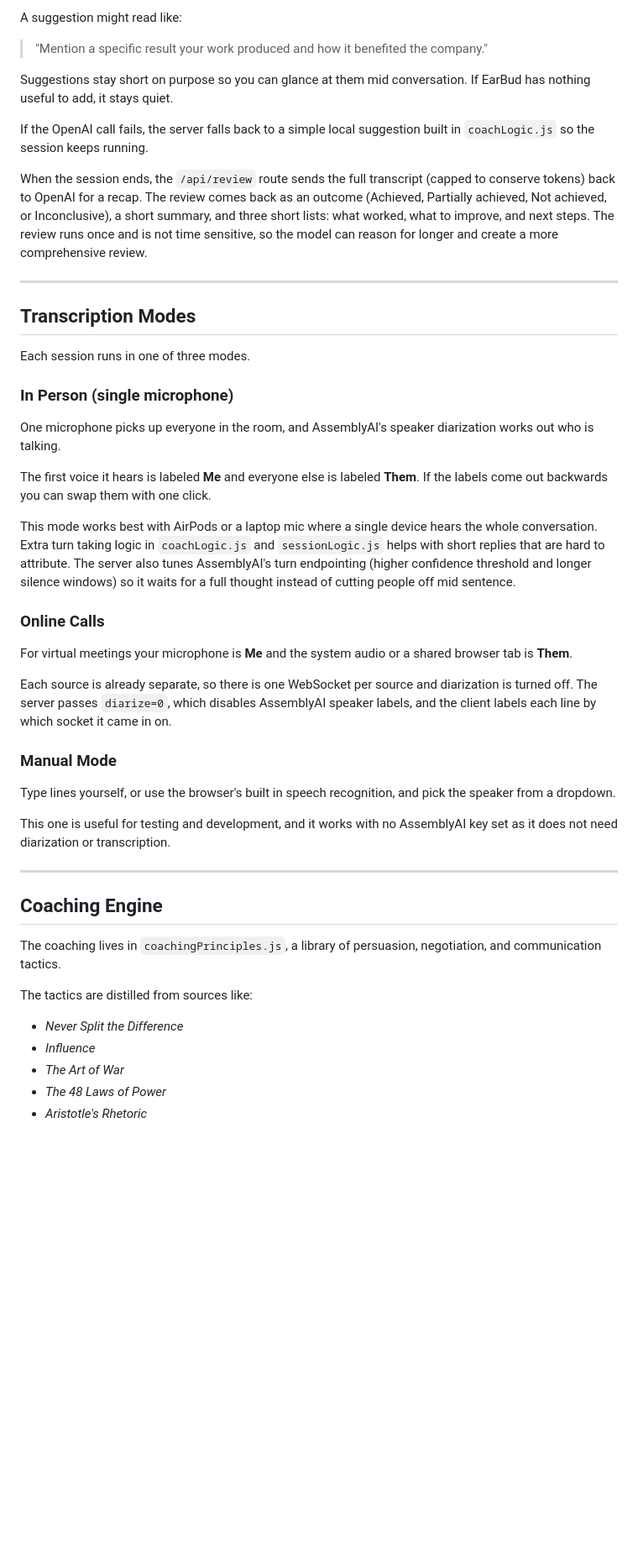
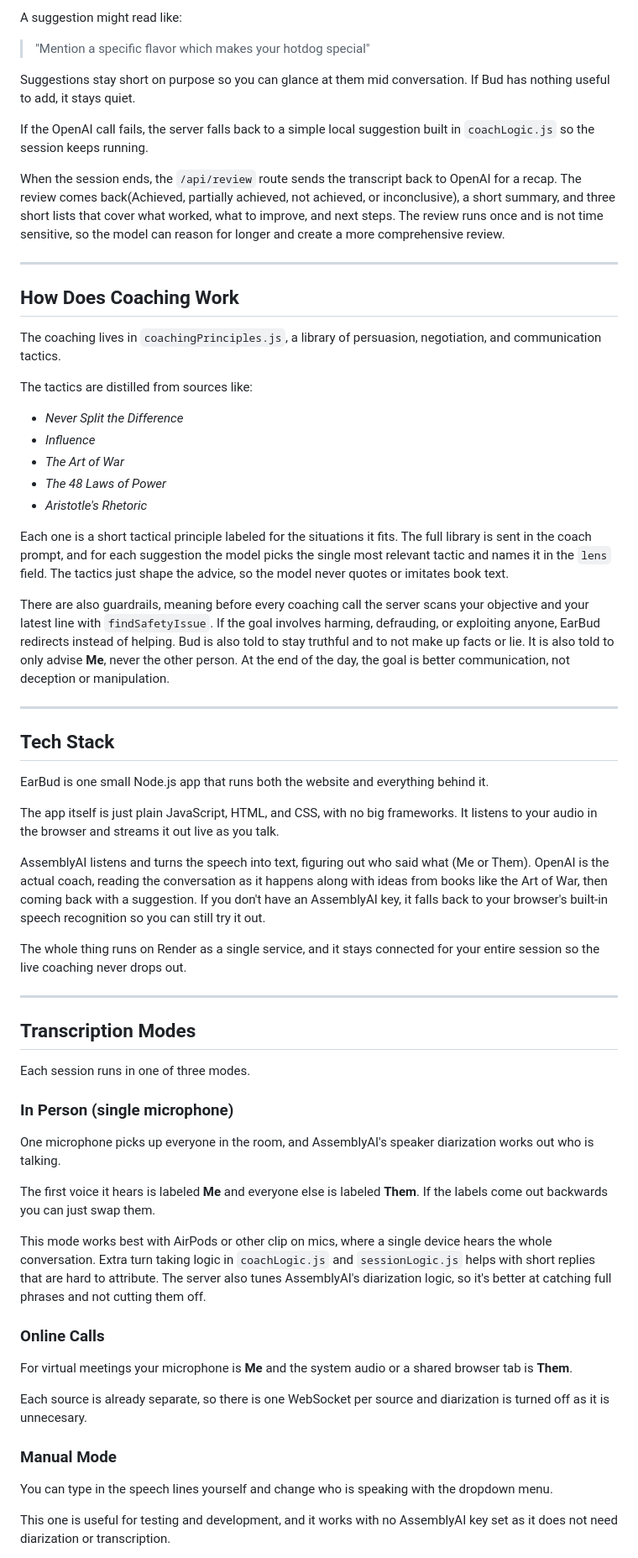
Before and after one commit to BiglyNing/EarBud, a Markdown page: README.md, the part around one of its changes. Shown at 84% size. GitHub-like rendering; blank space fills up the shorter version.

```diff
--- a/README.md
+++ b/README.md
@@ -102,13 +75,43 @@ Each new line of transcript can trigger a call to the `/api/coach` route. The se
 
 A suggestion might read like:
 
-> "Mention a specific result your work produced and how it benefited the company."
+> "Mention a specific flavor which makes your hotdog special"
 
-Suggestions stay short on purpose so you can glance at them mid conversation. If EarBud has nothing useful to add, it stays quiet.
+Suggestions stay short on purpose so you can glance at them mid conversation. If Bud has nothing useful to add, it stays quiet.
 
 If the OpenAI call fails, the server falls back to a simple local suggestion built in `coachLogic.js` so the session keeps running.
 
-When the session ends, the `/api/review` route sends the full transcript (capped to conserve tokens) back to OpenAI for a recap. The review comes back as an outcome (Achieved, Partially achieved, Not achieved, or Inconclusive), a short summary, and three short lists: what worked, what to improve, and next steps. The review runs once and is not time sensitive, so the model can reason for longer and create a more comprehensive review.
+When the session ends, the `/api/review` route sends the transcript back to OpenAI for a recap. The review comes back(Achieved, partially achieved, not achieved, or inconclusive), a short summary, and three short lists that cover what worked, what to improve, and next steps. The review runs once and is not time sensitive, so the model can reason for longer and create a more comprehensive review.
+
+---
+
+## How Does Coaching Work
+
+The coaching lives in `coachingPrinciples.js`, a library of persuasion, negotiation, and communication tactics.
+
+The tactics are distilled from sources like:
+
+- *Never Split the Difference*
+- *Influence*
+- *The Art of War*
+- *The 48 Laws of Power*
+- *Aristotle's Rhetoric*
+
+Each one is a short tactical principle labeled for the situations it fits. The full library is sent in the coach prompt, and for each suggestion the model picks the single most relevant tactic and names it in the `lens` field. The tactics just shape the advice, so the model never quotes or imitates book text.
+
+There are also guardrails, meaning before every coaching call the server scans your objective and your latest line with `findSafetyIssue`. If the goal involves harming, defrauding, or exploiting anyone, EarBud redirects instead of helping. Bud is also told to stay truthful and to not make up facts or lie. It is also told to only advise **Me**, never the other person. At the end of the day, the goal is better communication, not deception or manipulation.
+
+---
+
+## Tech Stack
+
+EarBud is one small Node.js app that runs both the website and everything behind it.
+
+The app itself is just plain JavaScript, HTML, and CSS, with no big frameworks. It listens to your audio in the browser and streams it out live as you talk.
+
+AssemblyAI listens and turns the speech into text, figuring out who said what (Me or Them). OpenAI is the actual coach, reading the conversation as it happens along with ideas from books like the Art of War, then coming back with a suggestion. If you don't have an AssemblyAI key, it falls back to your browser's built-in speech recognition so you can still try it out.
+
+The whole thing runs on Render as a single service, and it stays connected for your entire session so the live coaching never drops out.
 
 ---
 
@@ -120,33 +123,18 @@ Each session runs in one of three modes.
 
 One microphone picks up everyone in the room, and AssemblyAI's speaker diarization works out who is talking.
 
-The first voice it hears is labeled **Me** and everyone else is labeled **Them**. If the labels come out backwards you can swap them with one click.
+The first voice it hears is labeled **Me** and everyone else is labeled **Them**. If the labels come out backwards you can just swap them.
 
-This mode works best with AirPods or a laptop mic where a single device hears the whole conversation. Extra turn taking logic in `coachLogic.js` and `sessionLogic.js` helps with short replies that are hard to attribute. The server also tunes AssemblyAI's turn endpointing (higher confidence threshold and longer silence windows) so it waits for a full thought instead of cutting people off mid sentence.
+This mode works best with AirPods or other clip on mics, where a single device hears the whole conversation. Extra turn taking logic in `coachLogic.js` and `sessionLogic.js` helps with short replies that are hard to attribute. The server also tunes AssemblyAI's diarization logic, so it's better at catching full phrases and not cutting them off.
 
 ### Online Calls
 
 For virtual meetings your microphone is **Me** and the system audio or a shared browser tab is **Them**.
 
-Each source is already separate, so there is one WebSocket per source and diarization is turned off. The server passes `diarize=0`, which disables AssemblyAI speaker labels, and the client labels each line by which socket it came in on.
+Each source is already separate, so there is one WebSocket per source and diarization is turned off as it is unnecesary.
 
 ### Manual Mode
 
-Type lines yourself, or use the browser's built in speech recognition, and pick the speaker from a dropdown.
+You can type in the speech lines yourself and change who is speaking with the dropdown menu.
 
 This one is useful for testing and development, and it works with no AssemblyAI key set as it does not need diarization or transcription.
-
----
-
-## Coaching Engine
-
-The coaching lives in `coachingPrinciples.js`, a library of persuasion, negotiation, and communication tactics.
-
-The tactics are distilled from sources like:
-
-- *Never Split the Difference*
-- *Influence*
-- *The Art of War*
-- *The 48 Laws of Power*
-- *Aristotle's Rhetoric*
-
```
Also changed, not shown: other parts of README.md (+17 -101 lines).
